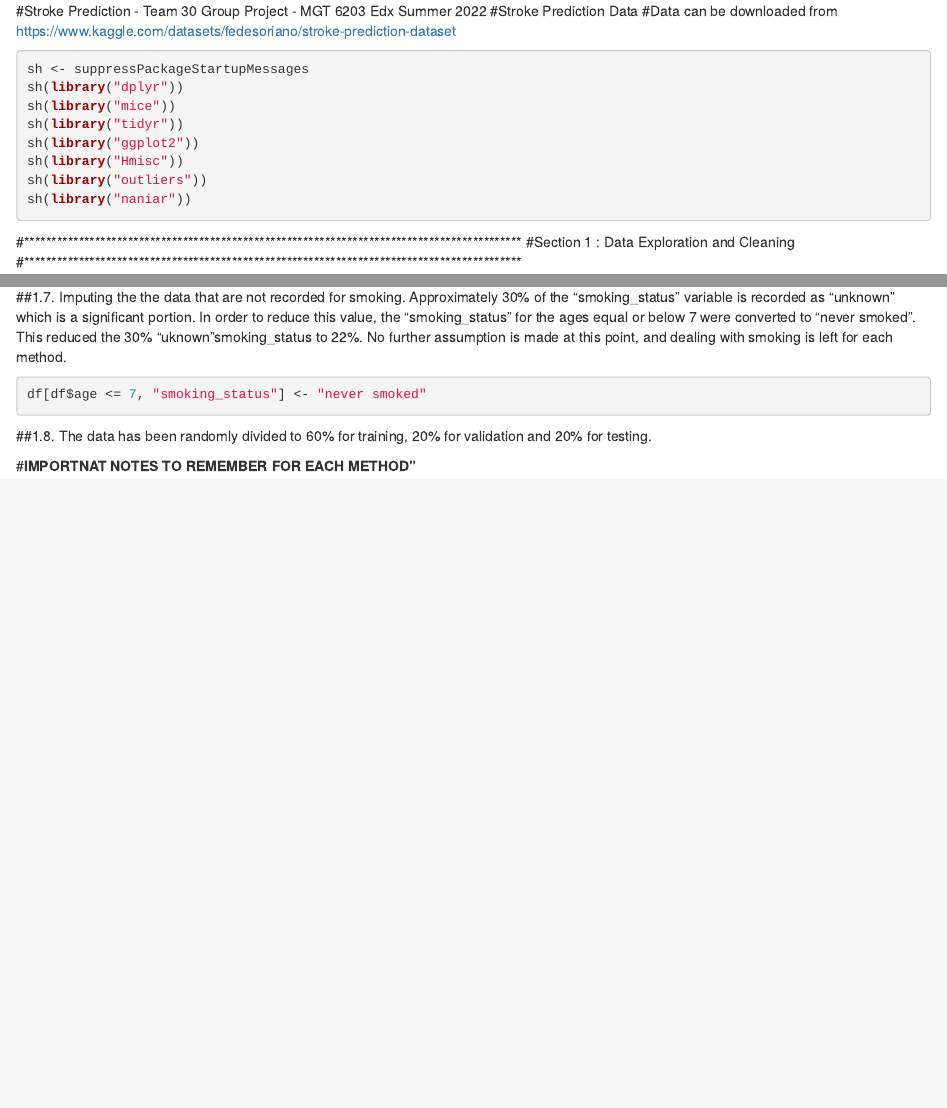
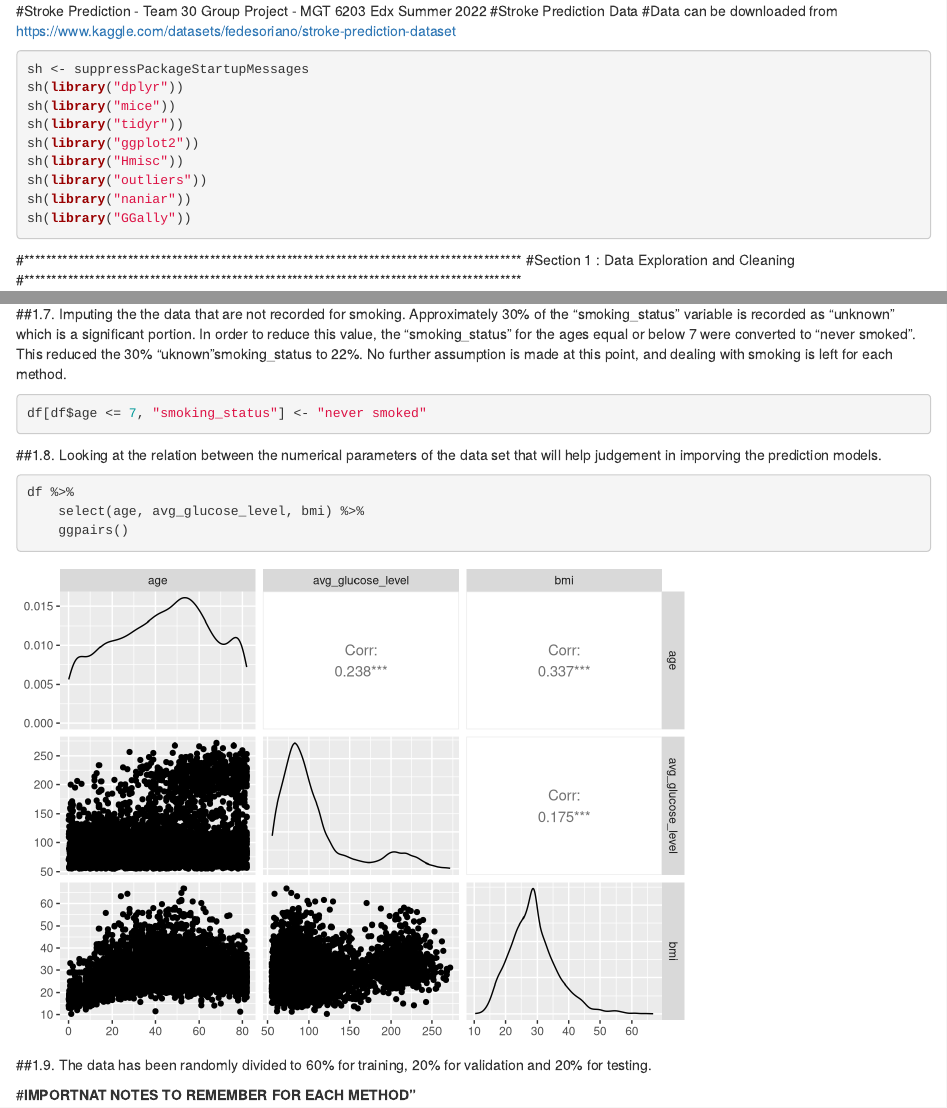
Before and after one commit to MGT-6203-Edx-Summer-2022/Team-30, an R Markdown document (Stroke Prediction/Code/Main.Rmd): the page in a window 1100 px wide, from its top, and a second part further down, joined at a grey line. Rendered offline with R 4.5, knitr and Pandoc, with nearby package versions; code that draws random numbers runs with fixed seeds of ours.

Commit message:
Update Main.Rmd

````diff
--- a/Stroke Prediction/Code/Main.Rmd
+++ b/Stroke Prediction/Code/Main.Rmd
@@ -11,7 +11,7 @@ sh(library("ggplot2"))
 sh(library("Hmisc"))
 sh(library("outliers"))
 sh(library("naniar"))
-
+sh(library("GGally"))
 ```
 
 #*******************************************************************************************
@@ -118,7 +120,15 @@ df <- df %>% slice_min(bmi, n = nrow(df)-4)
 df[df$age <= 7, "smoking_status"] <- "never smoked"
 ```
 
-##1.8. The data has been randomly divided to 60% for training, 20% for validation and 20% for testing.
+##1.8. Looking at the relation between the numerical parameters of the data set that will help judgement in imporving the prediction models.
+
+```{r}
+df %>%
+    select(age, avg_glucose_level, bmi) %>%
+    ggpairs()
+```
+
+##1.9. The data has been randomly divided to 60% for training, 20% for validation and 20% for testing.
 
 #**IMPORTNAT NOTES TO REMEMBER FOR EACH METHOD"**
 
````
Also changed, not shown: Stroke Prediction/Code/Main.Rmd (2 more changed lines).
